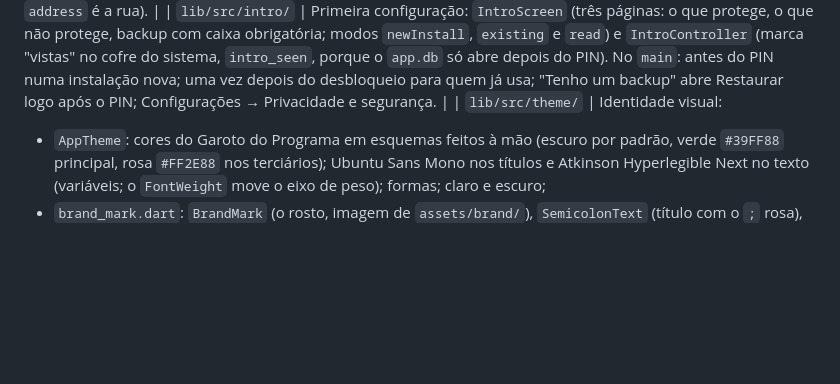
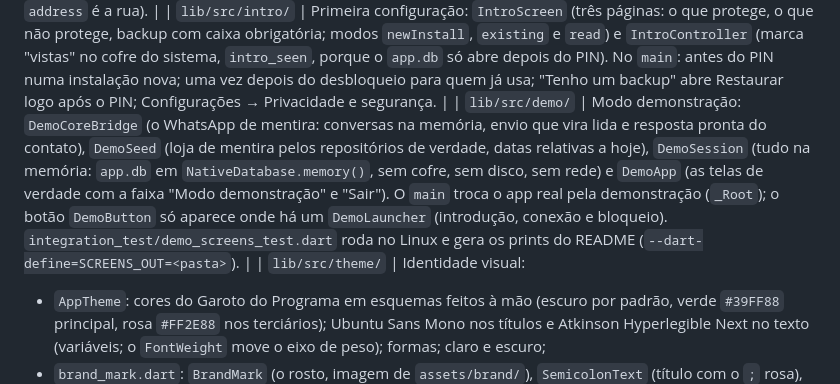
Before and after one commit to garotodoprograma404/chat-do-garoto, a Markdown page: app/DESENVOLVIMENTO.md, the part around the change. Rendered like a GitHub page; blank space fills up the shorter version.

```diff
--- a/app/DESENVOLVIMENTO.md
+++ b/app/DESENVOLVIMENTO.md
@@ -73,6 +73,7 @@ O manifesto remove as permissões que o plugin de câmera traz e o app não usa
 Regra da pesquisa: cadastro curto, só o essencial no alto e o resto em grupos. |
 | `lib/src/clients/cep_lookup.dart` | "Buscar CEP": ViaCEP e, se falhar, BrasilAPI, pelo `HttpClient`, só no toque e só com os 8 números. É a única conexão além do WhatsApp. O global `cepLookup` é trocado nos testes. Endereço em campos separados (`app.db` v6: `cep`, `address_number`, `complement`, `district`, `city`, `state`; `address` é a rua). |
 | `lib/src/intro/` | Primeira configuração: `IntroScreen` (três páginas: o que protege, o que não protege, backup com caixa obrigatória; modos `newInstall`, `existing` e `read`) e `IntroController` (marca "vistas" no cofre do sistema, `intro_seen`, porque o `app.db` só abre depois do PIN). No `main`: antes do PIN numa instalação nova; uma vez depois do desbloqueio para quem já usa; "Tenho um backup" abre Restaurar logo após o PIN; Configurações → Privacidade e segurança. |
+| `lib/src/demo/` | Modo demonstração: `DemoCoreBridge` (o WhatsApp de mentira: conversas na memória, envio que vira lida e resposta pronta do contato), `DemoSeed` (loja de mentira pelos repositórios de verdade, datas relativas a hoje), `DemoSession` (tudo na memória: `app.db` em `NativeDatabase.memory()`, sem cofre, sem disco, sem rede) e `DemoApp` (as telas de verdade com a faixa "Modo demonstração" e "Sair"). O `main` troca o app real pela demonstração (`_Root`); o botão `DemoButton` só aparece onde há um `DemoLauncher` (introdução, conexão e bloqueio). `integration_test/demo_screens_test.dart` roda no Linux e gera os prints do README (`--dart-define=SCREENS_OUT=<pasta>`). |
 | `lib/src/theme/` | Identidade visual:
 - `AppTheme`: cores do Garoto do Programa em esquemas feitos à mão (escuro por padrão, verde `#39FF88` principal, rosa `#FF2E88` nos terciários); Ubuntu Sans Mono nos títulos e Atkinson Hyperlegible Next no texto (variáveis; o `FontWeight` move o eixo de peso); formas; claro e escuro;
 - `brand_mark.dart`: `BrandMark` (o rosto, imagem de `assets/brand/`), `SemicolonText` (título com o `;` rosa), `BrandLockup` (rosto + "Chat do Garoto;") e `DotGrid` (fundo de pontos); `brand_nav_bar.dart`: a barra de abas;
```
Also changed, not shown: README.md (+85 -27 lines), docs/imagens/1-inicio.png (added), docs/imagens/2-conversas.png (added), docs/imagens/3-clientes.png (added), docs/imagens/4-produtos.png (added), docs/imagens/5-vendas.png (added), docs/imagens/6-conversa.png (added), 12 other files.
